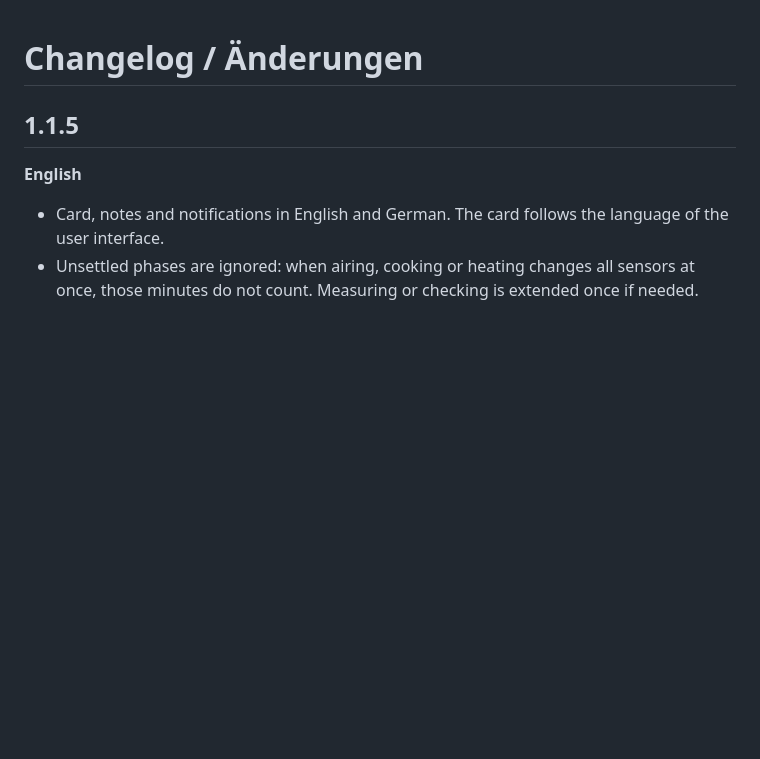
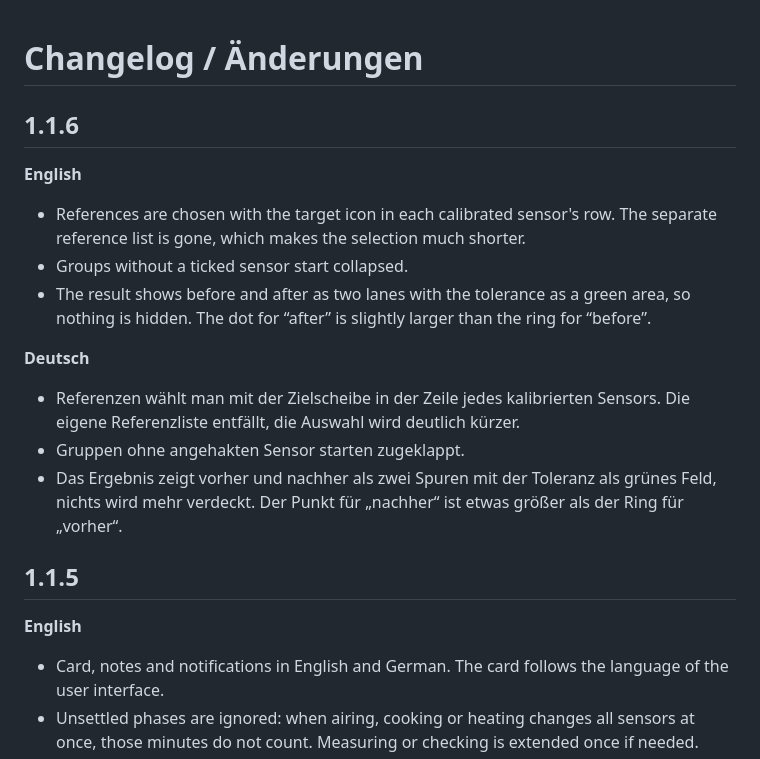
Before and after one commit to Gartenhuhn/Home-Assistant-Sensorkalibrierung, a Markdown page: CHANGELOG.md, the part around the change. GitHub-like rendering; blank space fills up the shorter version.

```diff
--- a/CHANGELOG.md
+++ b/CHANGELOG.md
@@ -1,4 +1,18 @@
 # Changelog / Änderungen
+
+## 1.1.6
+
+**English**
+
+- References are chosen with the target icon in each calibrated sensor's row. The separate reference list is gone, which makes the selection much shorter.
+- Groups without a ticked sensor start collapsed.
+- The result shows before and after as two lanes with the tolerance as a green area, so nothing is hidden. The dot for “after” is slightly larger than the ring for “before”.
+
+**Deutsch**
+
+- Referenzen wählt man mit der Zielscheibe in der Zeile jedes kalibrierten Sensors. Die eigene Referenzliste entfällt, die Auswahl wird deutlich kürzer.
+- Gruppen ohne angehakten Sensor starten zugeklappt.
+- Das Ergebnis zeigt vorher und nachher als zwei Spuren mit der Toleranz als grünes Feld, nichts wird mehr verdeckt. Der Punkt für „nachher“ ist etwas größer als der Ring für „vorher“.
 
 ## 1.1.5
 
```
Also changed, not shown: README.de.md (+2 -2 lines), README.md (+2 -2 lines), docs/de-result.png, docs/de-selection.png, docs/en-result.png, docs/en-selection.png, 2 other files.
